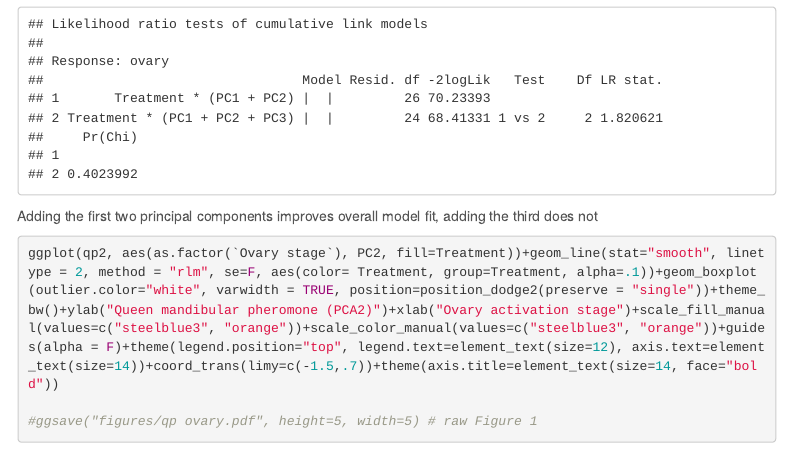
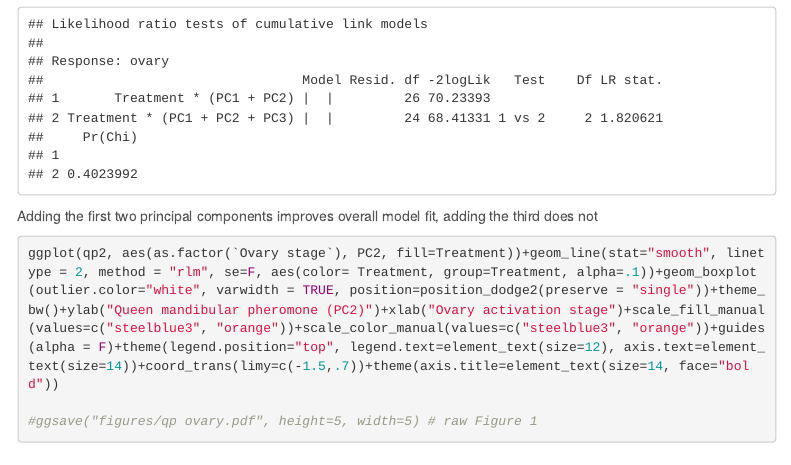
Before and after one commit to MikheyevLab/dsx-rnai, an R Markdown document (dsx-rnai.Rmd): the page in a window 1100 px wide, from 7490 px down. Rendered offline with R 4.5, knitr and Pandoc, with nearby package versions; some code elsewhere in the file could not run offline; menus at the side of the page are left out.

Commit message:
Update dsx-rnai.Rmd

````diff
--- a/dsx-rnai.Rmd
+++ b/dsx-rnai.Rmd
@@ -228,7 +228,7 @@ anova(second,third)
 Adding the first two principal components improves overall model fit, adding the third does not
 
 ```{r qpPlot, eval = F}
-ggplot(qp2, aes(as.factor(`Ovary stage`), PC2, fill=Treatment))+geom_line(stat="smooth", linetype = 2, method = "rlm", se=F, aes(color= Treatment, group=Treatment, alpha=.1))+geom_boxplot(outlier.color="white", varwidth = TRUE, position=position_dodge2(preserve = "single"))+theme_bw()+ylab("Queen mandibular pheromone (PCA2)")+xlab("Ovary activation stage")+scale_fill_manual(values=c("steelblue3", "orange"))+scale_color_manual(values=c("steelblue3", "orange"))+guides(alpha = F)+theme(legend.position="top", legend.text=element_text(size=12), axis.text=element_text(size=14))+coord_trans(limy=c(-1.5,.7))+theme(axis.title=element_text(size=14, face="bold"))
+ggplot(qp2, aes(as.factor(`Ovary stage`), PC2, fill=Treatment))+geom_line(stat="smooth", linetype = 2, method = "rlm", se=F, aes(color= Treatment, group=Treatment, alpha=.1))+geom_boxplot(outlier.color="white", varwidth = TRUE, position=position_dodge2(preserve = "single"))+theme_bw()+ylab("Queen mandibular pheromone (PC2)")+xlab("Ovary activation stage")+scale_fill_manual(values=c("steelblue3", "orange"))+scale_color_manual(values=c("steelblue3", "orange"))+guides(alpha = F)+theme(legend.position="top", legend.text=element_text(size=12), axis.text=element_text(size=14))+coord_trans(limy=c(-1.5,.7))+theme(axis.title=element_text(size=14, face="bold"))
 
 #ggsave("figures/qp ovary.pdf", height=5, width=5) # raw Figure 1
 ```
````
